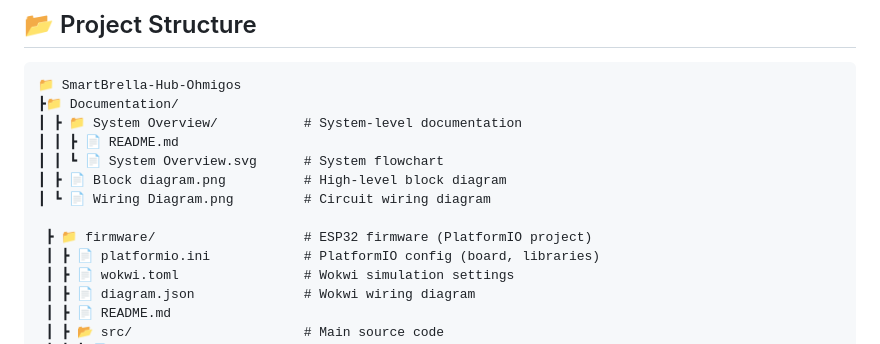
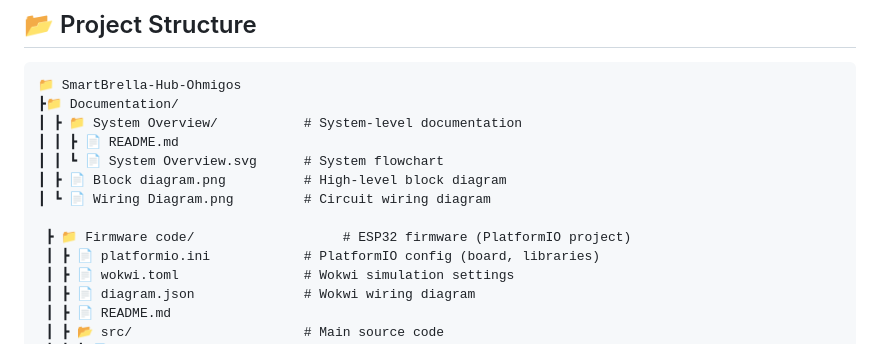
Before and after one commit to yeeqii06/SmartBrella-Hub---Ohmigos, a Markdown page: README.md, the part around the change. GitHub-like rendering.

```diff
--- a/README.md
+++ b/README.md
@@ -46,7 +46,7 @@ Together, these three modules create a complete IoT solution that links hardware
 ┃ ┣ 📄 Block diagram.png          # High-level block diagram
 ┃ ┗ 📄 Wiring Diagram.png         # Circuit wiring diagram
 
- ┣ 📁 firmware/                   # ESP32 firmware (PlatformIO project)
+ ┣ 📁 Firmware code/                   # ESP32 firmware (PlatformIO project)
  ┃ ┣ 📄 platformio.ini            # PlatformIO config (board, libraries)
  ┃ ┣ 📄 wokwi.toml                # Wokwi simulation settings
  ┃ ┣ 📄 diagram.json              # Wokwi wiring diagram
```
